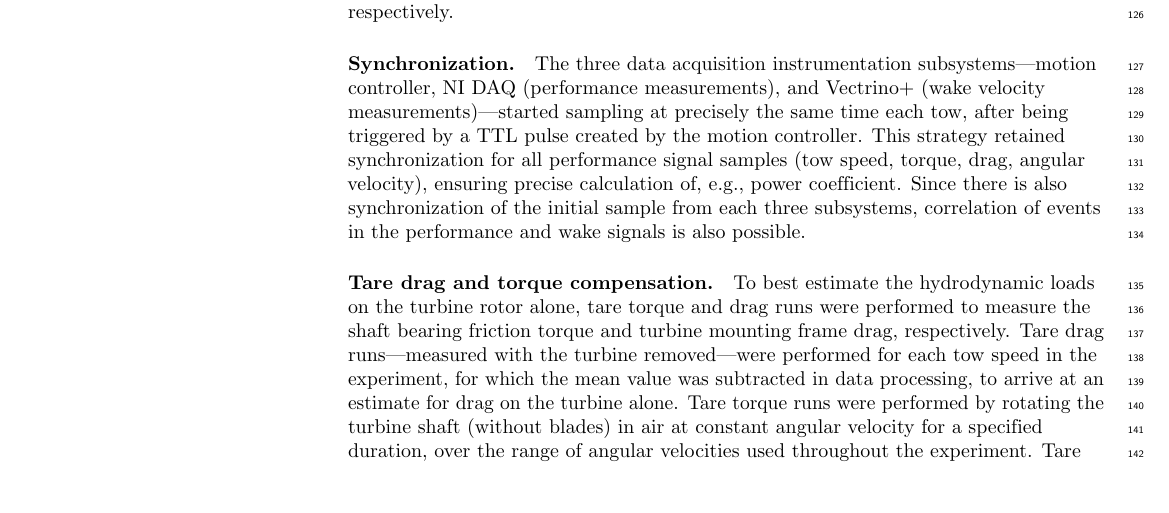
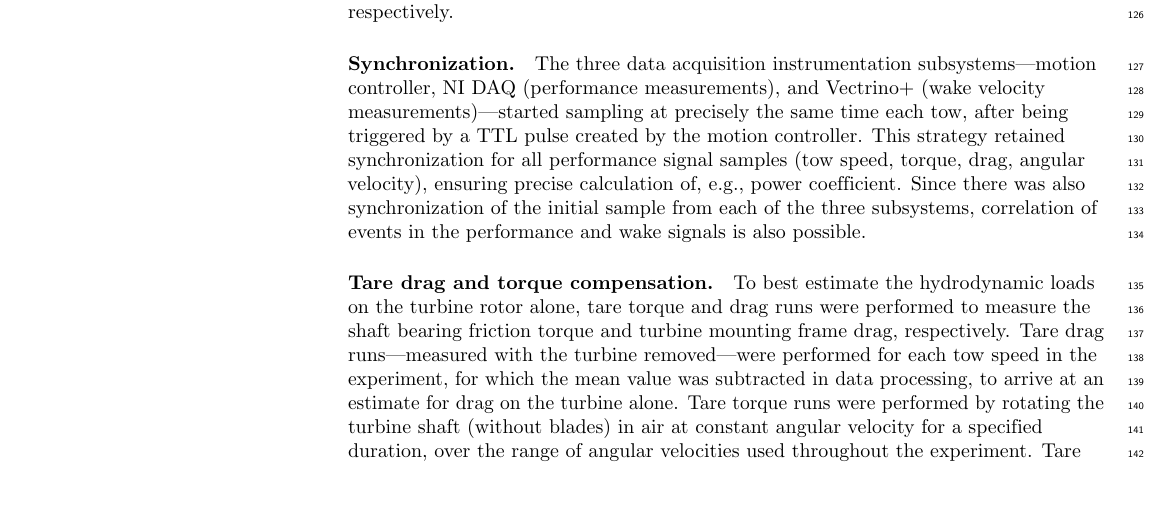
Before and after one commit to UNH-CORE/RM2-tow-tank-results-paper, a LaTeX document (paper.tex): part of page 4 of 14, cut so that both start at the same text. Compiled offline with pdfLaTeX.

Commit message:
Minor edits to synchronization paragraph

```diff
--- a/paper.tex
+++ b/paper.tex
@@ -432,9 +432,9 @@ subsystems---motion controller, NI DAQ (performance measurements), and Vectrino+
 tow, after being triggered by a TTL pulse created by the motion controller. This
 strategy retained synchronization for all performance signal samples (tow speed,
 torque, drag, angular velocity), ensuring precise calculation of, e.g., power
-coefficient. Since there is also synchronization of the initial sample from each
-three subsystems, correlation of events in the performance and wake signals is
-also possible.
+coefficient. Since there was also synchronization of the initial sample from
+each of the three subsystems, correlation of events in the performance and wake
+signals is also possible.
 
 \paragraph{Tare drag and torque compensation.} To best estimate the hydrodynamic
 loads on the turbine rotor alone, tare torque and drag runs were performed to
```
